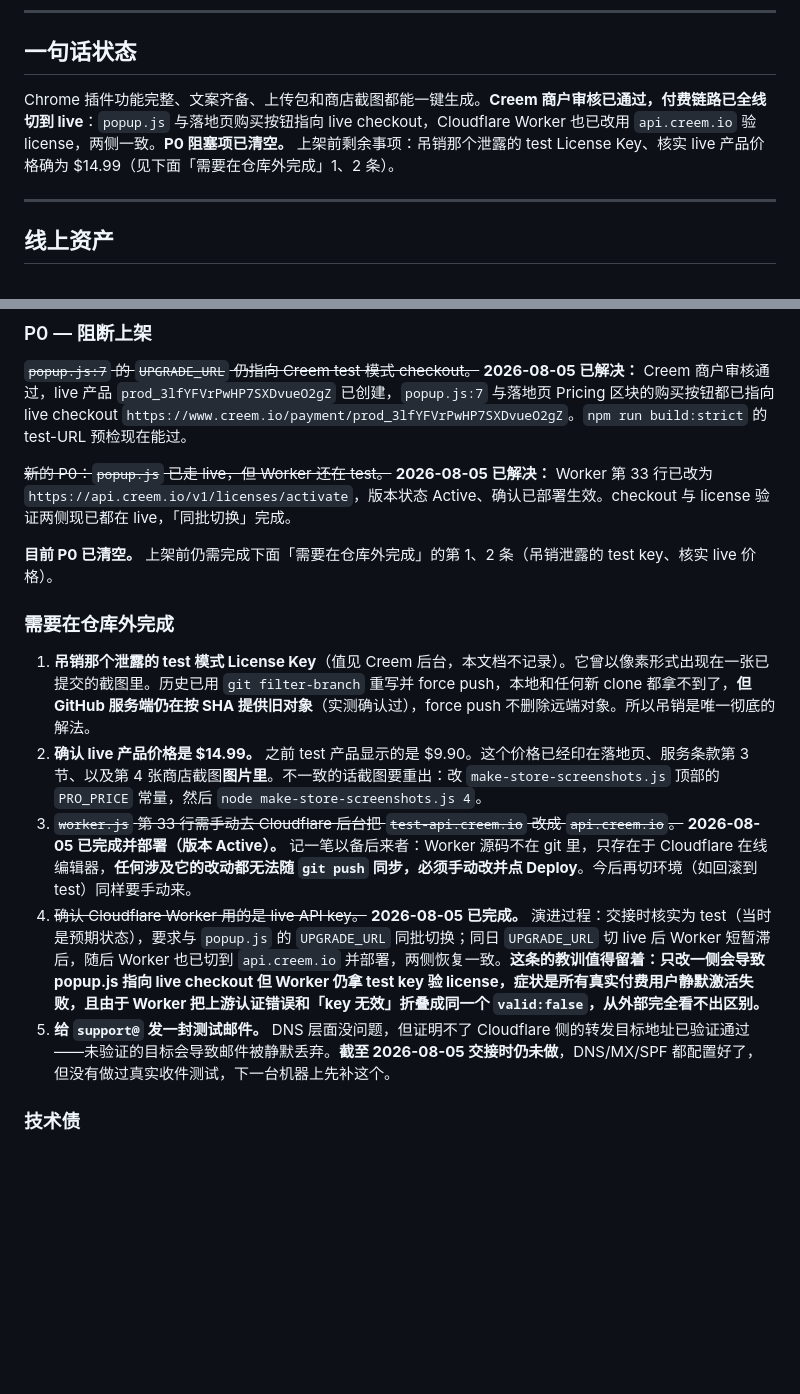
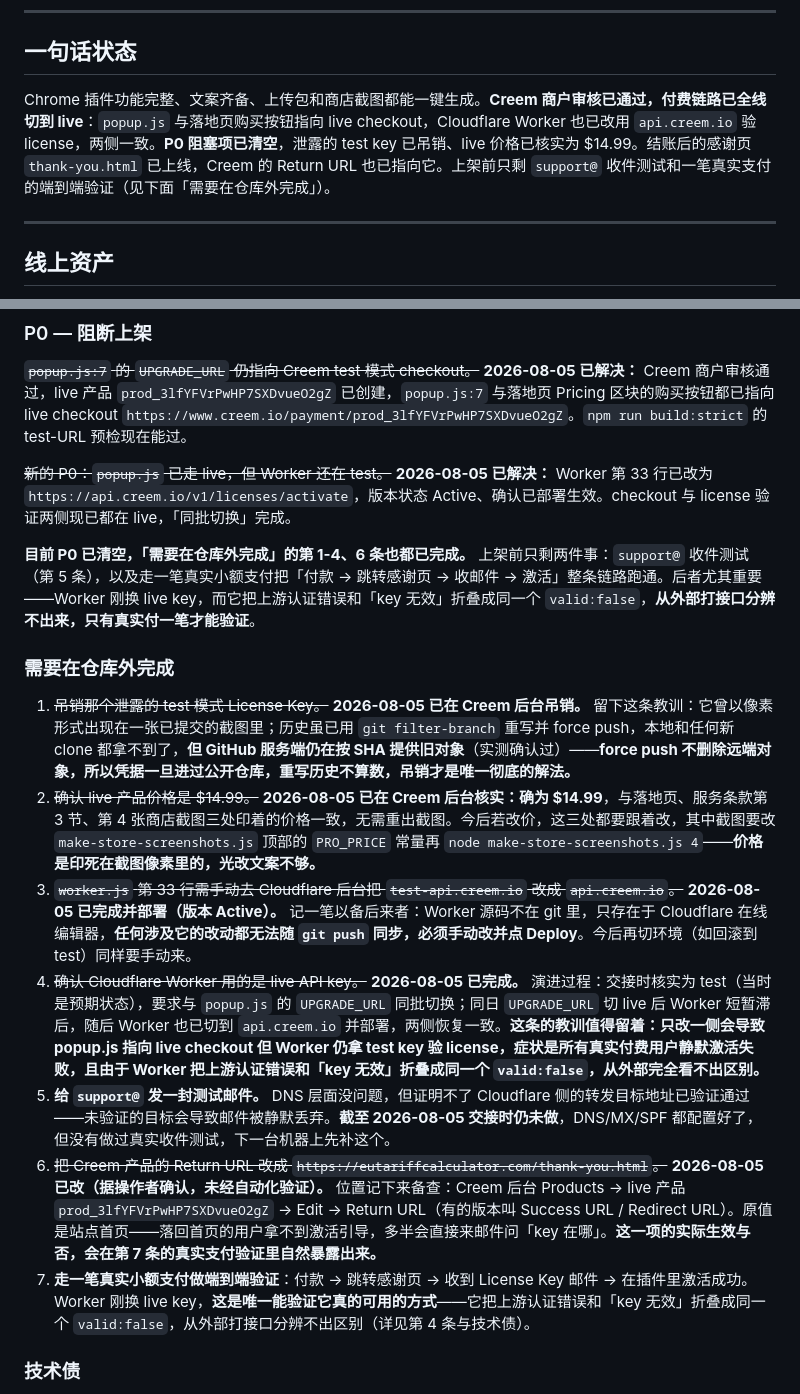
Before and after one commit to JacksonLiii/eu-tariff-calculator, a Markdown page: HANDOFF.md, 2 parts joined by grey strips. Drawn GitHub-style; blank space fills up the shorter version.

Commit message:
HANDOFF.md 更新：泄露 key 已吊销、价格已核实、Return URL 已切感谢页
三条仓库外事项标记完成，均据操作者在 Creem 后台确认：

- 第 1 条 吊销泄露的 test License Key：已吊销。保留教训——force push
  不删除 GitHub 远端按 SHA 提供的旧对象，凭据进过公开仓库后重写历史
  不算数，吊销才是唯一彻底解法
- 第 2 条 live 产品价格：核实为 $14.99，与落地页、TERMS 第 3 节、
  第 4 张商店截图一致，无需重出截图。保留教训——价格印死在截图像素里
- 第 6 条 Creem Return URL：已改为 thank-you.html，保留后台位置备查

同步一句话状态与 P0 区块；新增第 7 条：真实小额支付的端到端验证，
这是验证 Worker live key 的唯一方式（它把上游认证错误与 key 无效
折叠成同一个 valid:false，外部不可分辨）。

Co-Authored-By: Claude Opus 5 <noreply@anthropic.com>
Claude-Session: https://claude.ai/code/session_01KPLPLfLU9kQAfLiqLsAFFD

```diff
--- a/HANDOFF.md
+++ b/HANDOFF.md
@@ -9,7 +9,7 @@
 
 ## 一句话状态
 
-Chrome 插件功能完整、文案齐备、上传包和商店截图都能一键生成。**Creem 商户审核已通过，付费链路已全线切到 live**：`popup.js` 与落地页购买按钮指向 live checkout，Cloudflare Worker 也已改用 `api.creem.io` 验 license，两侧一致。**P0 阻塞项已清空。** 上架前剩余事项：吊销那个泄露的 test License Key、核实 live 产品价格确为 $14.99（见下面「需要在仓库外完成」1、2 条）。
+Chrome 插件功能完整、文案齐备、上传包和商店截图都能一键生成。**Creem 商户审核已通过，付费链路已全线切到 live**：`popup.js` 与落地页购买按钮指向 live checkout，Cloudflare Worker 也已改用 `api.creem.io` 验 license，两侧一致。**P0 阻塞项已清空**，泄露的 test key 已吊销、live 价格已核实为 $14.99。结账后的感谢页 `thank-you.html` 已上线，Creem 的 Return URL 也已指向它。上架前只剩 `support@` 收件测试和一笔真实支付的端到端验证（见下面「需要在仓库外完成」）。
 
 ---
 
@@ -103,15 +103,17 @@ node make-store-screenshots.js 4       # 只重截第 4 张
 
 ~~新的 P0：`popup.js` 已走 live，但 Worker 还在 test。~~ **2026-08-05 已解决：** Worker 第 33 行已改为 `https://api.creem.io/v1/licenses/activate`，版本状态 Active、确认已部署生效。checkout 与 license 验证两侧现已都在 live，「同批切换」完成。
 
-**目前 P0 已清空。** 上架前仍需完成下面「需要在仓库外完成」的第 1、2 条（吊销泄露的 test key、核实 live 价格）。
+**目前 P0 已清空，「需要在仓库外完成」的第 1-4、6 条也都已完成。** 上架前只剩两件事：`support@` 收件测试（第 5 条），以及走一笔真实小额支付把「付款 → 跳转感谢页 → 收邮件 → 激活」整条链路跑通。后者尤其重要——Worker 刚换 live key，而它把上游认证错误和「key 无效」折叠成同一个 `valid:false`，**从外部打接口分辨不出来，只有真实付一笔才能验证**。
 
 ### 需要在仓库外完成
 
-1. **吊销那个泄露的 test 模式 License Key**（值见 Creem 后台，本文档不记录）。它曾以像素形式出现在一张已提交的截图里。历史已用 `git filter-branch` 重写并 force push，本地和任何新 clone 都拿不到了，**但 GitHub 服务端仍在按 SHA 提供旧对象**（实测确认过），force push 不删除远端对象。所以吊销是唯一彻底的解法。
-2. **确认 live 产品价格是 $14.99。** 之前 test 产品显示的是 $9.90。这个价格已经印在落地页、服务条款第 3 节、以及第 4 张商店截图**图片里**。不一致的话截图要重出：改 `make-store-screenshots.js` 顶部的 `PRO_PRICE` 常量，然后 `node make-store-screenshots.js 4`。
+1. ~~吊销那个泄露的 test 模式 License Key。~~ **2026-08-05 已在 Creem 后台吊销。** 留下这条教训：它曾以像素形式出现在一张已提交的截图里；历史虽已用 `git filter-branch` 重写并 force push，本地和任何新 clone 都拿不到了，**但 GitHub 服务端仍在按 SHA 提供旧对象**（实测确认过）——**force push 不删除远端对象，所以凭据一旦进过公开仓库，重写历史不算数，吊销才是唯一彻底的解法。**
+2. ~~确认 live 产品价格是 $14.99。~~ **2026-08-05 已在 Creem 后台核实：确为 $14.99**，与落地页、服务条款第 3 节、第 4 张商店截图三处印着的价格一致，无需重出截图。今后若改价，这三处都要跟着改，其中截图要改 `make-store-screenshots.js` 顶部的 `PRO_PRICE` 常量再 `node make-store-screenshots.js 4`——**价格是印死在截图像素里的，光改文案不够。**
 3. ~~`worker.js` 第 33 行需手动去 Cloudflare 后台把 `test-api.creem.io` 改成 `api.creem.io`。~~ **2026-08-05 已完成并部署（版本 Active）。** 记一笔以备后来者：Worker 源码不在 git 里，只存在于 Cloudflare 在线编辑器，**任何涉及它的改动都无法随 `git push` 同步，必须手动改并点 Deploy**。今后再切环境（如回滚到 test）同样要手动来。
 4. ~~确认 Cloudflare Worker 用的是 live API key。~~ **2026-08-05 已完成。** 演进过程：交接时核实为 test（当时是预期状态），要求与 `popup.js` 的 `UPGRADE_URL` 同批切换；同日 `UPGRADE_URL` 切 live 后 Worker 短暂滞后，随后 Worker 也已切到 `api.creem.io` 并部署，两侧恢复一致。**这条的教训值得留着：只改一侧会导致 popup.js 指向 live checkout 但 Worker 仍拿 test key 验 license，症状是所有真实付费用户静默激活失败，且由于 Worker 把上游认证错误和「key 无效」折叠成同一个 `valid:false`，从外部完全看不出区别。**
 5. **给 `support@` 发一封测试邮件。** DNS 层面没问题，但证明不了 Cloudflare 侧的转发目标地址已验证通过——未验证的目标会导致邮件被静默丢弃。**截至 2026-08-05 交接时仍未做**，DNS/MX/SPF 都配置好了，但没有做过真实收件测试，下一台机器上先补这个。
+6. ~~把 Creem 产品的 Return URL 改成 `https://eutariffcalculator.com/thank-you.html`。~~ **2026-08-05 已改（据操作者确认，未经自动化验证）。** 位置记下来备查：Creem 后台 Products → live 产品 `prod_3lfYFVrPwHP7SXDvueO2gZ` → Edit → Return URL（有的版本叫 Success URL / Redirect URL）。原值是站点首页——落回首页的用户拿不到激活引导，多半会直接来邮件问「key 在哪」。**这一项的实际生效与否，会在第 7 条的真实支付验证里自然暴露出来。**
+7. **走一笔真实小额支付做端到端验证**：付款 → 跳转感谢页 → 收到 License Key 邮件 → 在插件里激活成功。Worker 刚换 live key，**这是唯一能验证它真的可用的方式**——它把上游认证错误和「key 无效」折叠成同一个 `valid:false`，从外部打接口分辨不出区别（详见第 4 条与技术债）。
 
 ### 技术债
 
```
